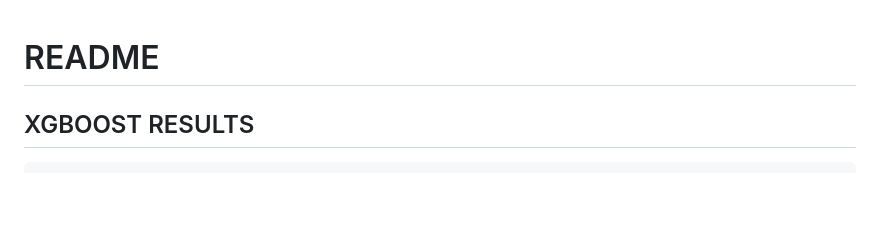
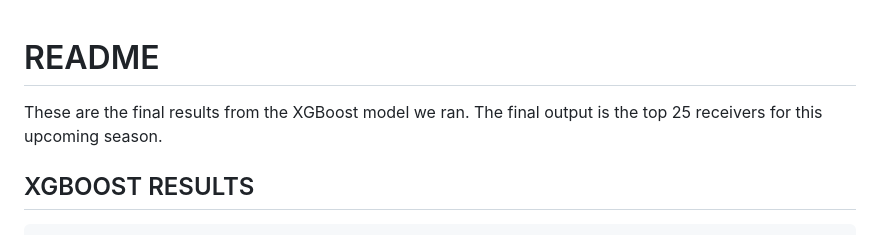
Before and after one commit to johncook23/Wide-Receiver-Production-Predictor, a Markdown page: README.md, the part around the change. Drawn GitHub-style; blank space fills up the shorter version.

````diff
--- a/README.md
+++ b/README.md
@@ -1,6 +1,8 @@
 # README
 
 
+
+These are the final results from the XGBoost model we ran. The final output is the top 25 receivers for this upcoming season.
 ## XGBOOST RESULTS
 
 ``` python
````
